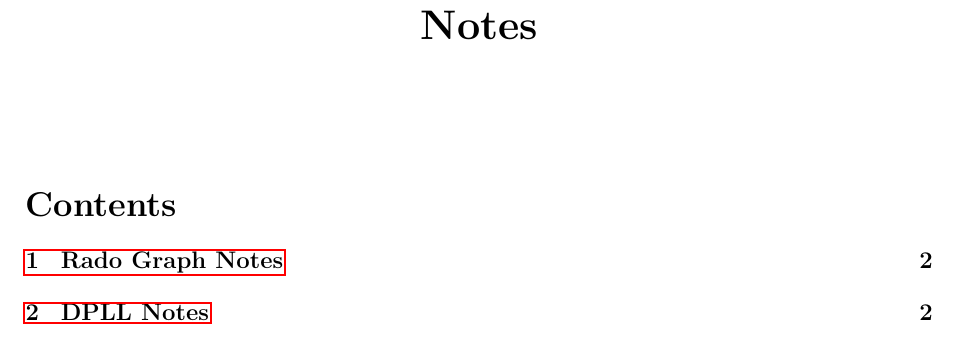
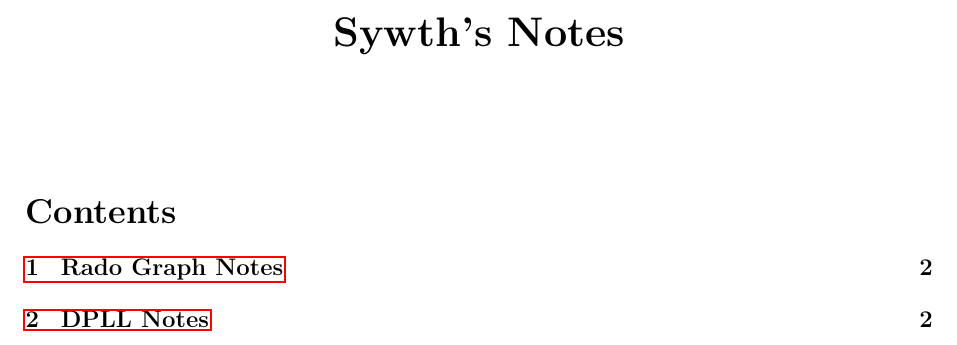
Before and after one commit to Sywth/notes, a LaTeX document (main.tex): part of page 1 of 3, cut so that both start at the same text. Compiled offline with pdfLaTeX.

Commit message:
feat: added note rendering

```diff
--- a/main.tex
+++ b/main.tex
@@ -10,7 +10,7 @@
 
 \input{lib}
 
-\title{\textbf{Notes}}
+\title{\textbf{Sywth's Notes}}
 \author{}
 \date{}
 
```
Also changed, not shown: README.md, notes-rendered/notes.pdf (added), 1 other file.
